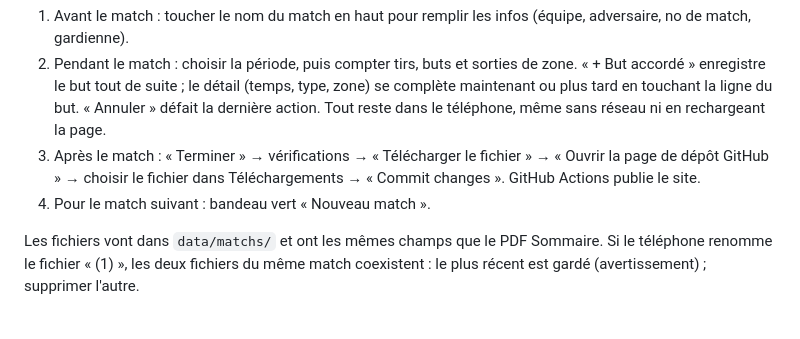
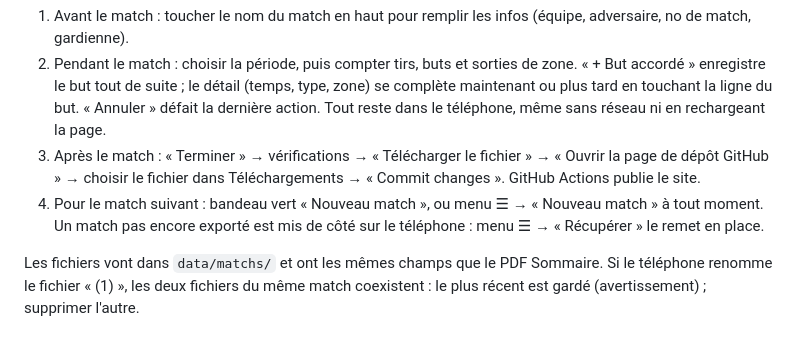
Before and after one commit to cbelanger/bll-stats, a Markdown page: README.md, the part around the change. GitHub-like rendering.

Commit message:
README : menu ☰ de la saisie

```diff
--- a/README.md
+++ b/README.md
@@ -38,7 +38,8 @@ menu → **Ajouter au téléphone** / **Installer l'application**. Les icônes s
    « Annuler » défait la dernière action. Tout reste dans le téléphone, même sans réseau ni en rechargeant la page.
 3. Après le match : « Terminer » → vérifications → « Télécharger le fichier » → « Ouvrir la page de dépôt GitHub »
    → choisir le fichier dans Téléchargements → « Commit changes ». GitHub Actions publie le site.
-4. Pour le match suivant : bandeau vert « Nouveau match ».
+4. Pour le match suivant : bandeau vert « Nouveau match », ou menu ☰ → « Nouveau match » à tout moment.
+   Un match pas encore exporté est mis de côté sur le téléphone : menu ☰ → « Récupérer » le remet en place.
 
 Les fichiers vont dans `data/matchs/` et ont les mêmes champs que le PDF Sommaire.
 Si le téléphone renomme le fichier « (1) », les deux fichiers du même match coexistent : le plus récent est
```
